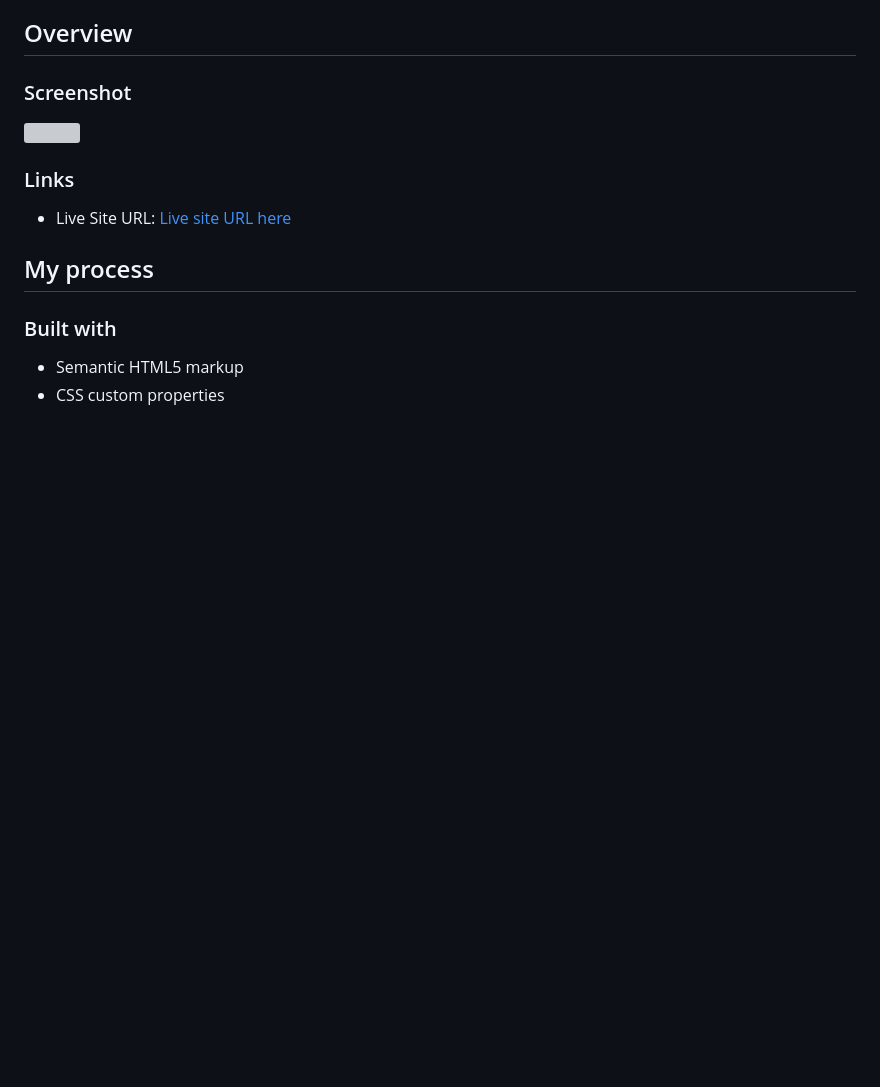
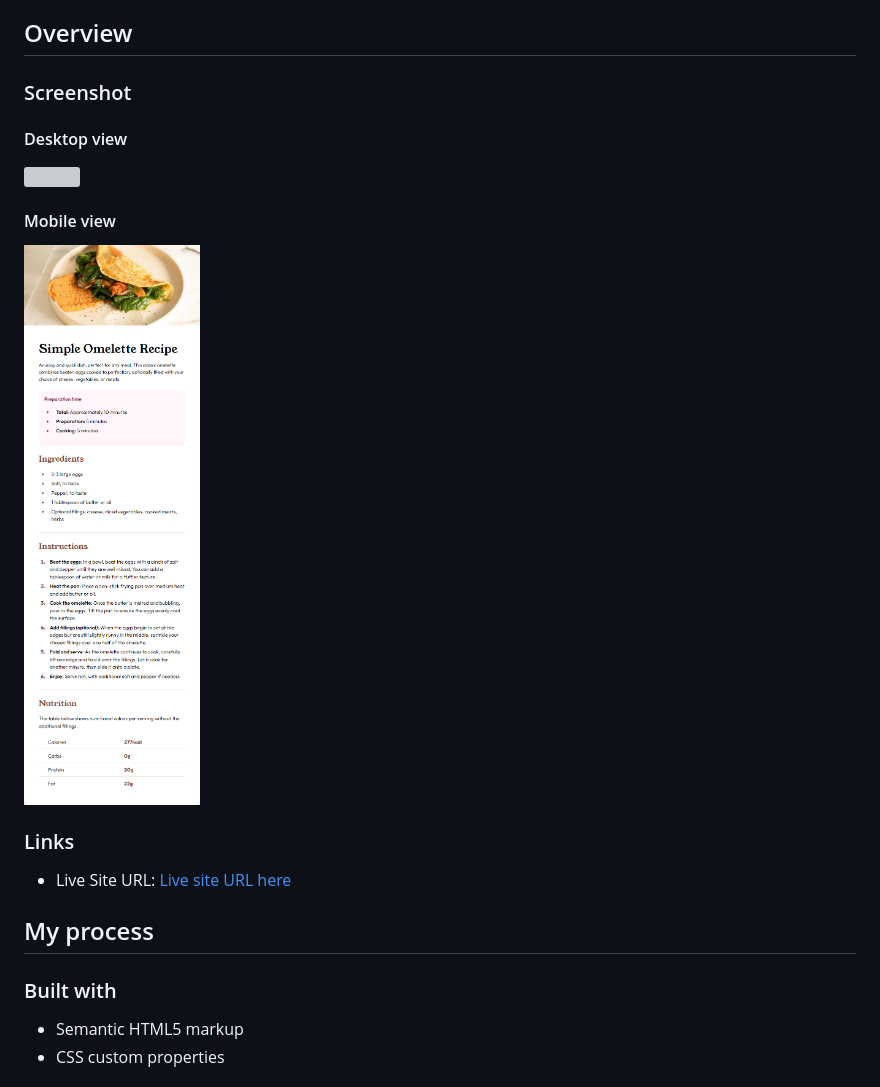
Before and after one commit to Ckola99/Recipe-page, a Markdown page: README.md, the part around the change. GitHub-like rendering; pictures changed too: assets/images/screencapture-ckola99-github-io-Recipe-page-2024-05-13-10_56_58-mobile.png (added); blank space fills up the shorter version; grey boxes are pictures that could not be loaded.

Commit message:
addition of mobile view screenshot

```diff
--- a/README.md
+++ b/README.md
@@ -20,7 +20,11 @@ This is a solution to the [Recipe page challenge on Frontend Mentor](https://www
 
 ### Screenshot
 
+#### Desktop view
 ![](/assets/images/screencapture-ckola99-github-io-Recipe-page-2024-05-13-10_53_13.png)
+
+#### Mobile view
+![](/assets/images/screencapture-ckola99-github-io-Recipe-page-2024-05-13-10_56_58-mobile.png)
 
 ### Links
 
```
